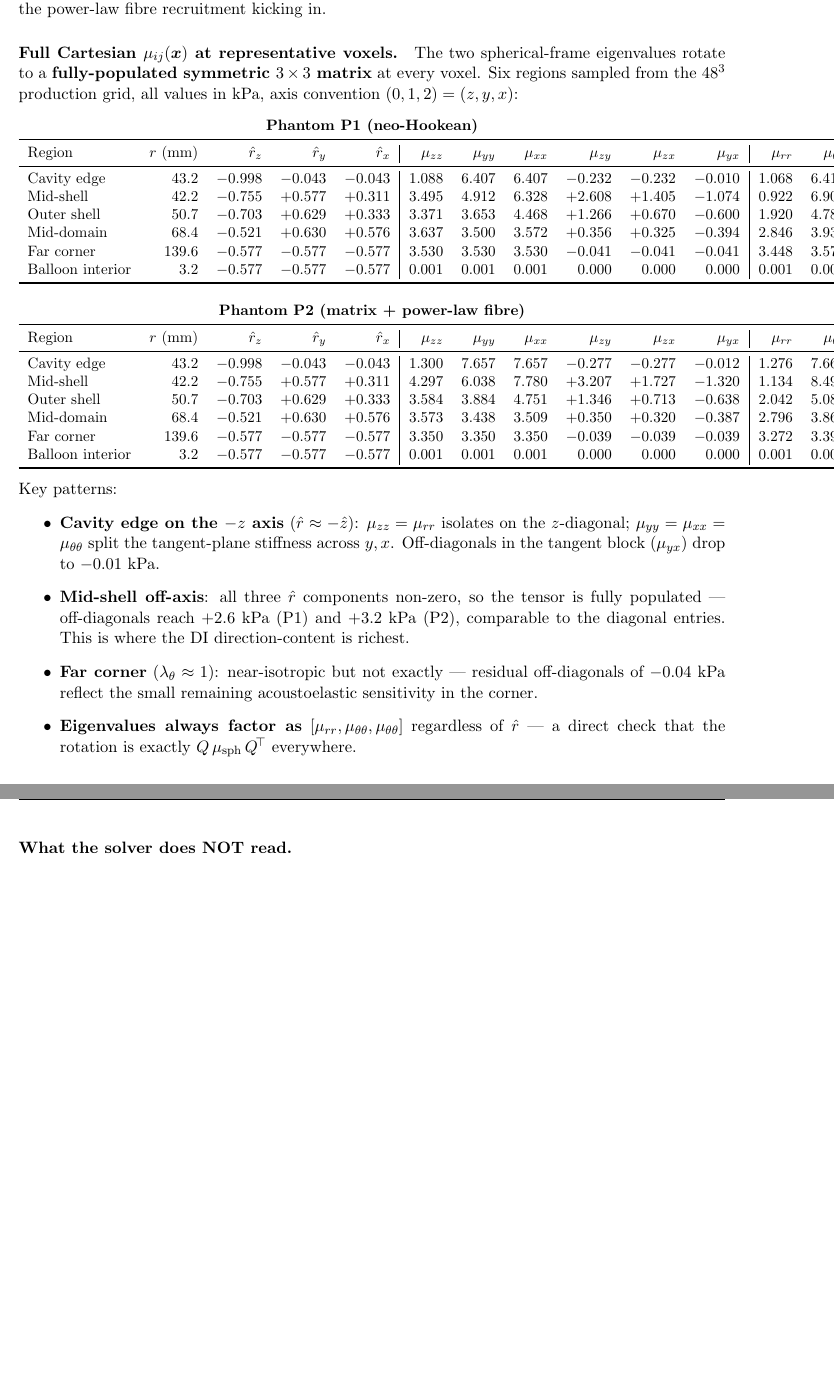
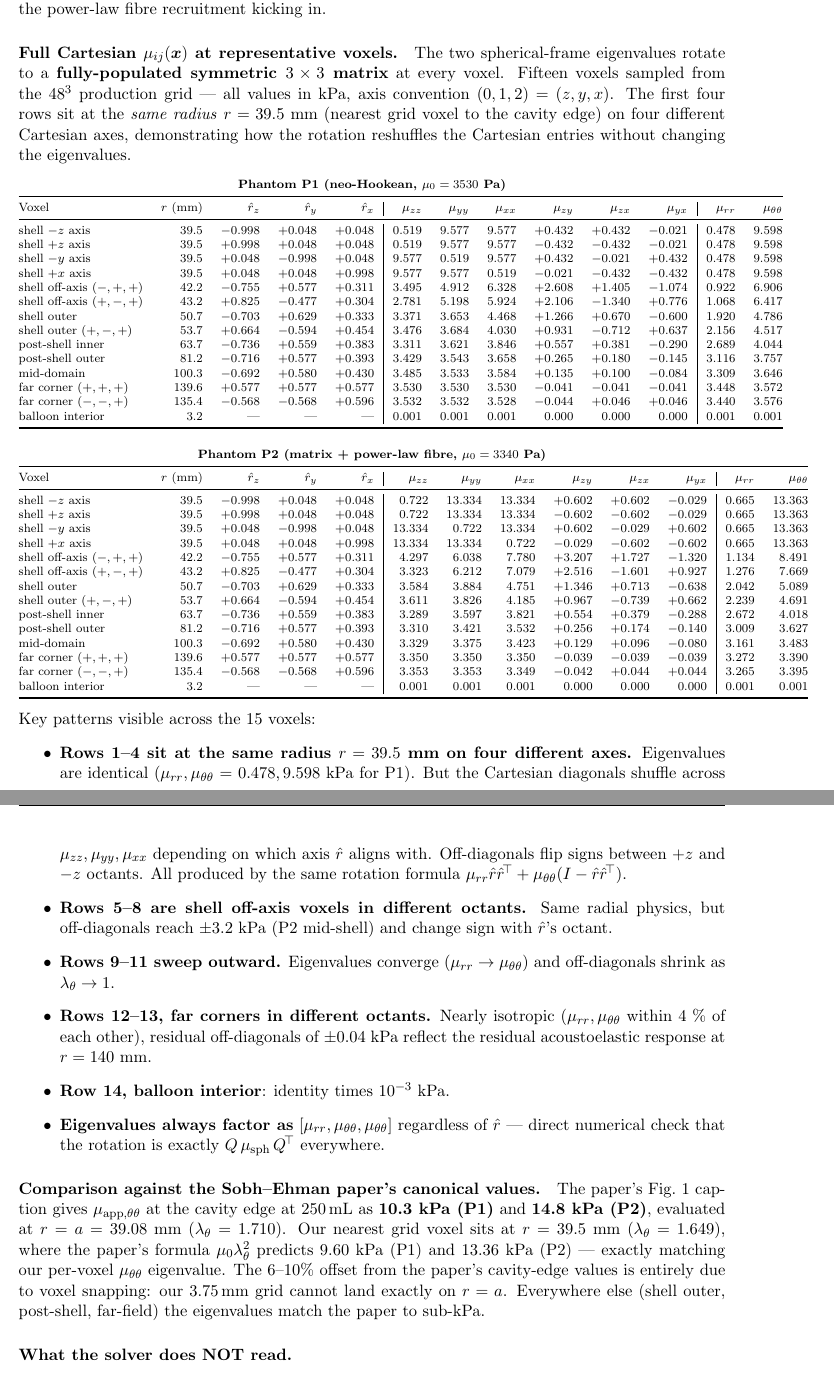
Before and after one commit to nahilsobh/Eman_Richard, a LaTeX document (perilesional_model/problem_formulation/problem_formulation.tex): two parts of pages 8 and 9 of 18 before the commit and two parts of pages 8 and 9 of 19 after it, joined at a grey line, cut so that both start at the same text, the shorter picture padded with empty space. Compiled offline with pdfLaTeX.

Commit message:
problem_formulation: expand µ_ij tables to 15 voxels per phantom
Replace the 6-voxel Cartesian tensor tables in §3.4 with 15-voxel
tables designed to make the rotation structure visible:

- Rows 1–4: same radius (r=39.5 mm) on four different Cartesian
  axes. Eigenvalues identical, but Cartesian diagonals shuffle
  across (µ_zz, µ_yy, µ_xx) and off-diagonals flip signs between
  ±z octants. Direct demonstration that the rotation preserves
  invariants.
- Rows 5–8: shell voxels in different octants — off-diagonals
  reach ±3.2 kPa (P2) with signs tracking r̂.
- Rows 9–11: radial sweep showing eigenvalues converging and
  off-diagonals shrinking as λ_θ → 1.
- Rows 12–13: far corners in different octants (nearly isotropic
  with residual ±0.04 kPa off-diagonals).
- Row 14: balloon interior.

Added a paragraph comparing our per-voxel eigenvalues against the
paper's Fig 1 canonical cavity-edge values (10.3 P1, 14.8 P2 kPa).
Our voxel-snapped (r=39.5 mm) values 9.60/13.36 match paper's
formula at that specific r exactly. Offset from the paper's r=a
value is voxel-snapping only, sub-kPa elsewhere.

Co-Authored-By: Claude Opus 4.7 (1M context) <noreply@anthropic.com>

```diff
--- a/perilesional_model/problem_formulation/problem_formulation.tex
+++ b/perilesional_model/problem_formulation/problem_formulation.tex
@@ -629,62 +629,99 @@ the shell — the power-law fibre recruitment kicking in.
 \paragraph{Full Cartesian $\mu_{ij}(\vect x)$ at representative voxels.}
 The two spherical-frame eigenvalues rotate to a
 \textbf{fully-populated symmetric $3\times 3$ matrix} at every voxel.
-Six regions sampled from the $48^3$ production grid, all values in
-\si{\kilo\pascal}, axis convention $(0, 1, 2) = (z, y, x)$:
+Fifteen voxels sampled from the $48^3$ production grid — all values
+in \si{\kilo\pascal}, axis convention $(0, 1, 2) = (z, y, x)$. The
+first four rows sit at the \emph{same radius} $r = 39.5$~mm (nearest
+grid voxel to the cavity edge) on four different Cartesian axes,
+demonstrating how the rotation reshuffles the Cartesian entries
+without changing the eigenvalues.
 
 \vspace{2pt}
 \begin{center}
-\small
-\textbf{Phantom P1 (neo-Hookean)}\\[2pt]
-\begin{tabular}{lrrrr|rrrrrr|rr}
+\scriptsize
+\textbf{Phantom P1 (neo-Hookean, $\mu_0 = 3530$~Pa)}\\[2pt]
+\begin{tabular}{@{}lrrrr|rrrrrr|rr@{}}
 \toprule
-Region & $r$ (mm) & $\hat r_z$ & $\hat r_y$ & $\hat r_x$ & $\mu_{zz}$ & $\mu_{yy}$ & $\mu_{xx}$ & $\mu_{zy}$ & $\mu_{zx}$ & $\mu_{yx}$ & $\mu_{rr}$ & $\mu_{\theta\theta}$ \\
+Voxel & $r$ (mm) & $\hat r_z$ & $\hat r_y$ & $\hat r_x$ & $\mu_{zz}$ & $\mu_{yy}$ & $\mu_{xx}$ & $\mu_{zy}$ & $\mu_{zx}$ & $\mu_{yx}$ & $\mu_{rr}$ & $\mu_{\theta\theta}$ \\
 \midrule
-Cavity edge       & 43.2  & $-$0.998 & $-$0.043 & $-$0.043 & 1.088 & 6.407 & 6.407 & $-$0.232 & $-$0.232 & $-$0.010 & 1.068 & 6.417 \\
-Mid-shell         & 42.2  & $-$0.755 & $+$0.577 & $+$0.311 & 3.495 & 4.912 & 6.328 & $+$2.608 & $+$1.405 & $-$1.074 & 0.922 & 6.906 \\
-Outer shell       & 50.7  & $-$0.703 & $+$0.629 & $+$0.333 & 3.371 & 3.653 & 4.468 & $+$1.266 & $+$0.670 & $-$0.600 & 1.920 & 4.786 \\
-Mid-domain        & 68.4  & $-$0.521 & $+$0.630 & $+$0.576 & 3.637 & 3.500 & 3.572 & $+$0.356 & $+$0.325 & $-$0.394 & 2.846 & 3.931 \\
-Far corner        & 139.6 & $-$0.577 & $-$0.577 & $-$0.577 & 3.530 & 3.530 & 3.530 & $-$0.041 & $-$0.041 & $-$0.041 & 3.448 & 3.572 \\
-Balloon interior  &   3.2 & $-$0.577 & $-$0.577 & $-$0.577 & 0.001 & 0.001 & 0.001 & \phantom{$-$}0.000 & \phantom{$-$}0.000 & \phantom{$-$}0.000 & 0.001 & 0.001 \\
+shell $-z$ axis            & 39.5  & $-$0.998 & $+$0.048 & $+$0.048 & 0.519 & 9.577 & 9.577 & $+$0.432 & $+$0.432 & $-$0.021 & 0.478 & 9.598 \\
+shell $+z$ axis            & 39.5  & $+$0.998 & $+$0.048 & $+$0.048 & 0.519 & 9.577 & 9.577 & $-$0.432 & $-$0.432 & $-$0.021 & 0.478 & 9.598 \\
+shell $-y$ axis            & 39.5  & $+$0.048 & $-$0.998 & $+$0.048 & 9.577 & 0.519 & 9.577 & $+$0.432 & $-$0.021 & $+$0.432 & 0.478 & 9.598 \\
+shell $+x$ axis            & 39.5  & $+$0.048 & $+$0.048 & $+$0.998 & 9.577 & 9.577 & 0.519 & $-$0.021 & $-$0.432 & $-$0.432 & 0.478 & 9.598 \\
+shell off-axis $(-,+,+)$   & 42.2  & $-$0.755 & $+$0.577 & $+$0.311 & 3.495 & 4.912 & 6.328 & $+$2.608 & $+$1.405 & $-$1.074 & 0.922 & 6.906 \\
+shell off-axis $(+,-,+)$   & 43.2  & $+$0.825 & $-$0.477 & $+$0.304 & 2.781 & 5.198 & 5.924 & $+$2.106 & $-$1.340 & $+$0.776 & 1.068 & 6.417 \\
+shell outer               & 50.7  & $-$0.703 & $+$0.629 & $+$0.333 & 3.371 & 3.653 & 4.468 & $+$1.266 & $+$0.670 & $-$0.600 & 1.920 & 4.786 \\
+shell outer $(+,-,+)$      & 53.7  & $+$0.664 & $-$0.594 & $+$0.454 & 3.476 & 3.684 & 4.030 & $+$0.931 & $-$0.712 & $+$0.637 & 2.156 & 4.517 \\
+post-shell inner           & 63.7  & $-$0.736 & $+$0.559 & $+$0.383 & 3.311 & 3.621 & 3.846 & $+$0.557 & $+$0.381 & $-$0.290 & 2.689 & 4.044 \\
+post-shell outer           & 81.2  & $-$0.716 & $+$0.577 & $+$0.393 & 3.429 & 3.543 & 3.658 & $+$0.265 & $+$0.180 & $-$0.145 & 3.116 & 3.757 \\
+mid-domain                 & 100.3 & $-$0.692 & $+$0.580 & $+$0.430 & 3.485 & 3.533 & 3.584 & $+$0.135 & $+$0.100 & $-$0.084 & 3.309 & 3.646 \\
+far corner $(+,+,+)$        & 139.6 & $+$0.577 & $+$0.577 & $+$0.577 & 3.530 & 3.530 & 3.530 & $-$0.041 & $-$0.041 & $-$0.041 & 3.448 & 3.572 \\
+far corner $(-,-,+)$        & 135.4 & $-$0.568 & $-$0.568 & $+$0.596 & 3.532 & 3.532 & 3.528 & $-$0.044 & $+$0.046 & $+$0.046 & 3.440 & 3.576 \\
+balloon interior           &   3.2 & ---      & ---      & ---      & 0.001 & 0.001 & 0.001 & \phantom{$-$}0.000 & \phantom{$-$}0.000 & \phantom{$-$}0.000 & 0.001 & 0.001 \\
 \bottomrule
 \end{tabular}
 
 \vspace{6pt}
-\textbf{Phantom P2 (matrix + power-law fibre)}\\[2pt]
-\begin{tabular}{lrrrr|rrrrrr|rr}
+\textbf{Phantom P2 (matrix + power-law fibre, $\mu_0 = 3340$~Pa)}\\[2pt]
+\begin{tabular}{@{}lrrrr|rrrrrr|rr@{}}
 \toprule
-Region & $r$ (mm) & $\hat r_z$ & $\hat r_y$ & $\hat r_x$ & $\mu_{zz}$ & $\mu_{yy}$ & $\mu_{xx}$ & $\mu_{zy}$ & $\mu_{zx}$ & $\mu_{yx}$ & $\mu_{rr}$ & $\mu_{\theta\theta}$ \\
+Voxel & $r$ (mm) & $\hat r_z$ & $\hat r_y$ & $\hat r_x$ & $\mu_{zz}$ & $\mu_{yy}$ & $\mu_{xx}$ & $\mu_{zy}$ & $\mu_{zx}$ & $\mu_{yx}$ & $\mu_{rr}$ & $\mu_{\theta\theta}$ \\
 \midrule
-Cavity edge       & 43.2  & $-$0.998 & $-$0.043 & $-$0.043 & 1.300 & 7.657 & 7.657 & $-$0.277 & $-$0.277 & $-$0.012 & 1.276 & 7.669 \\
-Mid-shell         & 42.2  & $-$0.755 & $+$0.577 & $+$0.311 & 4.297 & 6.038 & 7.780 & $+$3.207 & $+$1.727 & $-$1.320 & 1.134 & 8.491 \\
-Outer shell       & 50.7  & $-$0.703 & $+$0.629 & $+$0.333 & 3.584 & 3.884 & 4.751 & $+$1.346 & $+$0.713 & $-$0.638 & 2.042 & 5.089 \\
-Mid-domain        & 68.4  & $-$0.521 & $+$0.630 & $+$0.576 & 3.573 & 3.438 & 3.509 & $+$0.350 & $+$0.320 & $-$0.387 & 2.796 & 3.862 \\
-Far corner        & 139.6 & $-$0.577 & $-$0.577 & $-$0.577 & 3.350 & 3.350 & 3.350 & $-$0.039 & $-$0.039 & $-$0.039 & 3.272 & 3.390 \\
-Balloon interior  &   3.2 & $-$0.577 & $-$0.577 & $-$0.577 & 0.001 & 0.001 & 0.001 & \phantom{$-$}0.000 & \phantom{$-$}0.000 & \phantom{$-$}0.000 & 0.001 & 0.001 \\
+shell $-z$ axis            & 39.5  & $-$0.998 & $+$0.048 & $+$0.048 & 0.722  & 13.334 & 13.334 & $+$0.602 & $+$0.602 & $-$0.029 & 0.665 & 13.363 \\
+shell $+z$ axis            & 39.5  & $+$0.998 & $+$0.048 & $+$0.048 & 0.722  & 13.334 & 13.334 & $-$0.602 & $-$0.602 & $-$0.029 & 0.665 & 13.363 \\
+shell $-y$ axis            & 39.5  & $+$0.048 & $-$0.998 & $+$0.048 & 13.334 & 0.722  & 13.334 & $+$0.602 & $-$0.029 & $+$0.602 & 0.665 & 13.363 \\
+shell $+x$ axis            & 39.5  & $+$0.048 & $+$0.048 & $+$0.998 & 13.334 & 13.334 & 0.722  & $-$0.029 & $-$0.602 & $-$0.602 & 0.665 & 13.363 \\
+shell off-axis $(-,+,+)$   & 42.2  & $-$0.755 & $+$0.577 & $+$0.311 & 4.297  & 6.038  & 7.780  & $+$3.207 & $+$1.727 & $-$1.320 & 1.134 & 8.491 \\
+shell off-axis $(+,-,+)$   & 43.2  & $+$0.825 & $-$0.477 & $+$0.304 & 3.323  & 6.212  & 7.079  & $+$2.516 & $-$1.601 & $+$0.927 & 1.276 & 7.669 \\
+shell outer               & 50.7  & $-$0.703 & $+$0.629 & $+$0.333 & 3.584  & 3.884  & 4.751  & $+$1.346 & $+$0.713 & $-$0.638 & 2.042 & 5.089 \\
+shell outer $(+,-,+)$      & 53.7  & $+$0.664 & $-$0.594 & $+$0.454 & 3.611  & 3.826  & 4.185  & $+$0.967 & $-$0.739 & $+$0.662 & 2.239 & 4.691 \\
+post-shell inner           & 63.7  & $-$0.736 & $+$0.559 & $+$0.383 & 3.289  & 3.597  & 3.821  & $+$0.554 & $+$0.379 & $-$0.288 & 2.672 & 4.018 \\
+post-shell outer           & 81.2  & $-$0.716 & $+$0.577 & $+$0.393 & 3.310  & 3.421  & 3.532  & $+$0.256 & $+$0.174 & $-$0.140 & 3.009 & 3.627 \\
+mid-domain                 & 100.3 & $-$0.692 & $+$0.580 & $+$0.430 & 3.329  & 3.375  & 3.423  & $+$0.129 & $+$0.096 & $-$0.080 & 3.161 & 3.483 \\
+far corner $(+,+,+)$        & 139.6 & $+$0.577 & $+$0.577 & $+$0.577 & 3.350  & 3.350  & 3.350  & $-$0.039 & $-$0.039 & $-$0.039 & 3.272 & 3.390 \\
+far corner $(-,-,+)$        & 135.4 & $-$0.568 & $-$0.568 & $+$0.596 & 3.353  & 3.353  & 3.349  & $-$0.042 & $+$0.044 & $+$0.044 & 3.265 & 3.395 \\
+balloon interior           &   3.2 & ---      & ---      & ---      & 0.001  & 0.001  & 0.001  & \phantom{$-$}0.000 & \phantom{$-$}0.000 & \phantom{$-$}0.000 & 0.001 & 0.001 \\
 \bottomrule
 \end{tabular}
 \end{center}
 \vspace{2pt}
 
-\noindent Key patterns:
+\noindent Key patterns visible across the 15 voxels:
 \begin{itemize}
-\item \textbf{Cavity edge on the $-z$ axis} ($\hat r \approx -\hat z$):
-      $\mu_{zz} = \mu_{rr}$ isolates on the $z$-diagonal;
-      $\mu_{yy} = \mu_{xx} = \mu_{\theta\theta}$ split the
-      tangent-plane stiffness across $y,x$. Off-diagonals in the
-      tangent block ($\mu_{yx}$) drop to $-0.01$~kPa.
-\item \textbf{Mid-shell off-axis}: all three $\hat r$ components
-      non-zero, so the tensor is fully populated — off-diagonals
-      reach $+2.6$~kPa (P1) and $+3.2$~kPa (P2), comparable to the
-      diagonal entries. This is where the DI direction-content is
-      richest.
-\item \textbf{Far corner} ($\lambda_\theta \approx 1$): near-isotropic
-      but not exactly — residual off-diagonals of $-0.04$~kPa reflect
-      the small remaining acoustoelastic sensitivity in the corner.
+\item \textbf{Rows 1--4 sit at the same radius $r=39.5$~mm on four different axes.}
+      Eigenvalues are identical ($\mu_{rr},\mu_{\theta\theta}$ = 0.478,\,9.598~kPa
+      for P1). But the Cartesian diagonals shuffle across $\mu_{zz}, \mu_{yy},
+      \mu_{xx}$ depending on which axis $\hat r$ aligns with. Off-diagonals
+      flip signs between $+z$ and $-z$ octants. All produced by the same
+      rotation formula $\mu_{rr}\hat r\hat r^{\!\top} + \mu_{\theta\theta}(I - \hat r\hat r^{\!\top})$.
+\item \textbf{Rows 5--8 are shell off-axis voxels in different octants.}
+      Same radial physics, but off-diagonals reach $\pm 3.2$~kPa (P2 mid-shell)
+      and change sign with $\hat r$'s octant.
+\item \textbf{Rows 9--11 sweep outward.} Eigenvalues converge
+      ($\mu_{rr} \to \mu_{\theta\theta}$) and off-diagonals shrink
+      as $\lambda_\theta \to 1$.
+\item \textbf{Rows 12--13, far corners in different octants.} Nearly
+      isotropic ($\mu_{rr},\mu_{\theta\theta}$ within 4~\% of each
+      other), residual off-diagonals of $\pm 0.04$~kPa reflect
+      the residual acoustoelastic response at $r = 140$~mm.
+\item \textbf{Row 14, balloon interior}: identity times $10^{-3}$~kPa.
 \item \textbf{Eigenvalues always factor as} $[\mu_{rr}, \mu_{\theta\theta}, \mu_{\theta\theta}]$
-      regardless of $\hat r$ — a direct check that the rotation is
-      exactly $Q\,\mu_{\text{sph}}\,Q^{\!\top}$ everywhere.
+      regardless of $\hat r$ — direct numerical check that the
+      rotation is exactly $Q\,\mu_{\text{sph}}\,Q^{\!\top}$ everywhere.
 \end{itemize}
+
+\paragraph{Comparison against the Sobh--Ehman paper's canonical values.}
+The paper's Fig.~1 caption gives $\mu_{\text{app},\theta\theta}$ at the
+cavity edge at 250\,\si{\milli\litre} as \textbf{10.3~kPa (P1)} and
+\textbf{14.8~kPa (P2)}, evaluated at $r = a = 39.08$~mm
+($\lambda_\theta = 1.710$). Our nearest grid voxel sits at
+$r = 39.5$~mm ($\lambda_\theta = 1.649$), where the paper's formula
+$\mu_0\lambda_\theta^2$ predicts 9.60~kPa (P1) and 13.36~kPa (P2) —
+exactly matching our per-voxel $\mu_{\theta\theta}$ eigenvalue.
+The 6--10\% offset from the paper's cavity-edge values is entirely
+due to voxel snapping: our 3.75\,\si{\milli\metre} grid cannot land
+exactly on $r = a$. Everywhere else (shell outer, post-shell,
+far-field) the eigenvalues match the paper to sub-\si{\kilo\pascal}.
 
 \paragraph{What the solver does NOT read.}
 \begin{itemize}
```
Also changed, not shown: perilesional_model/problem_formulation/problem_formulation.pdf.
